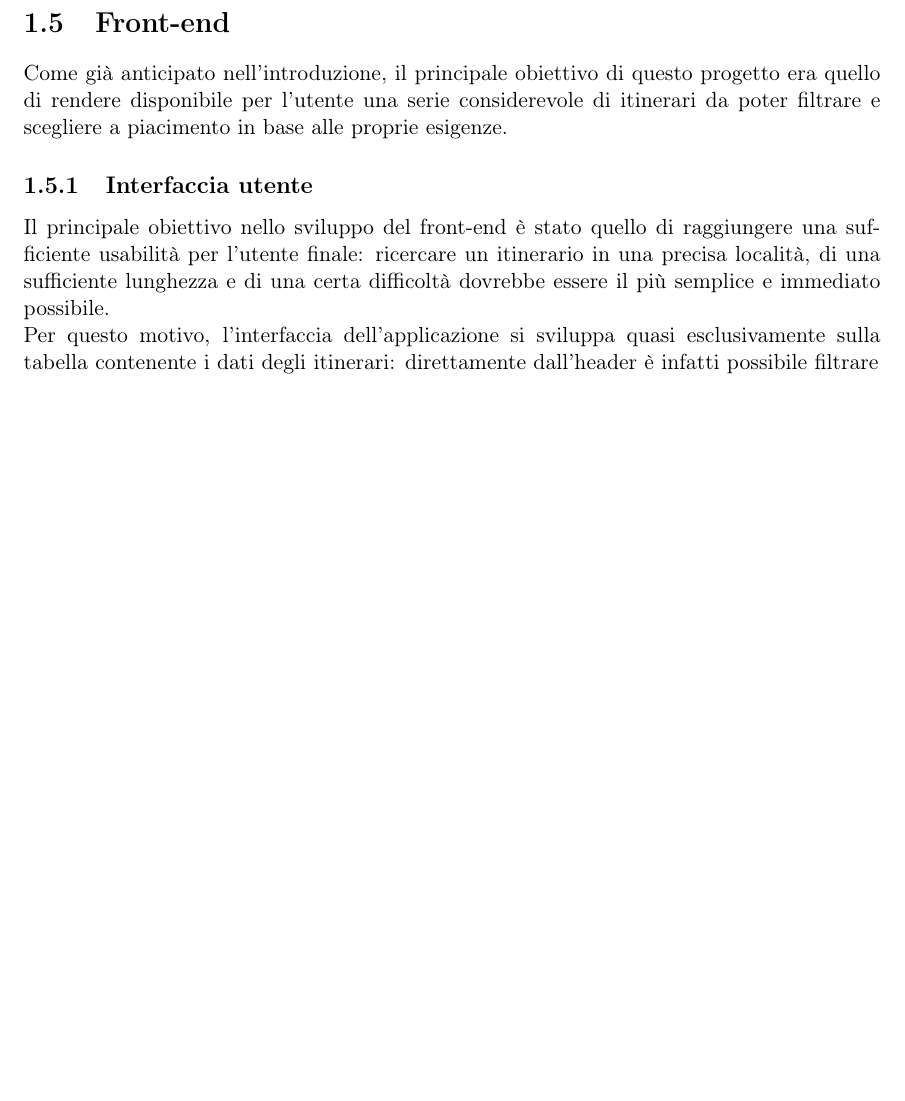
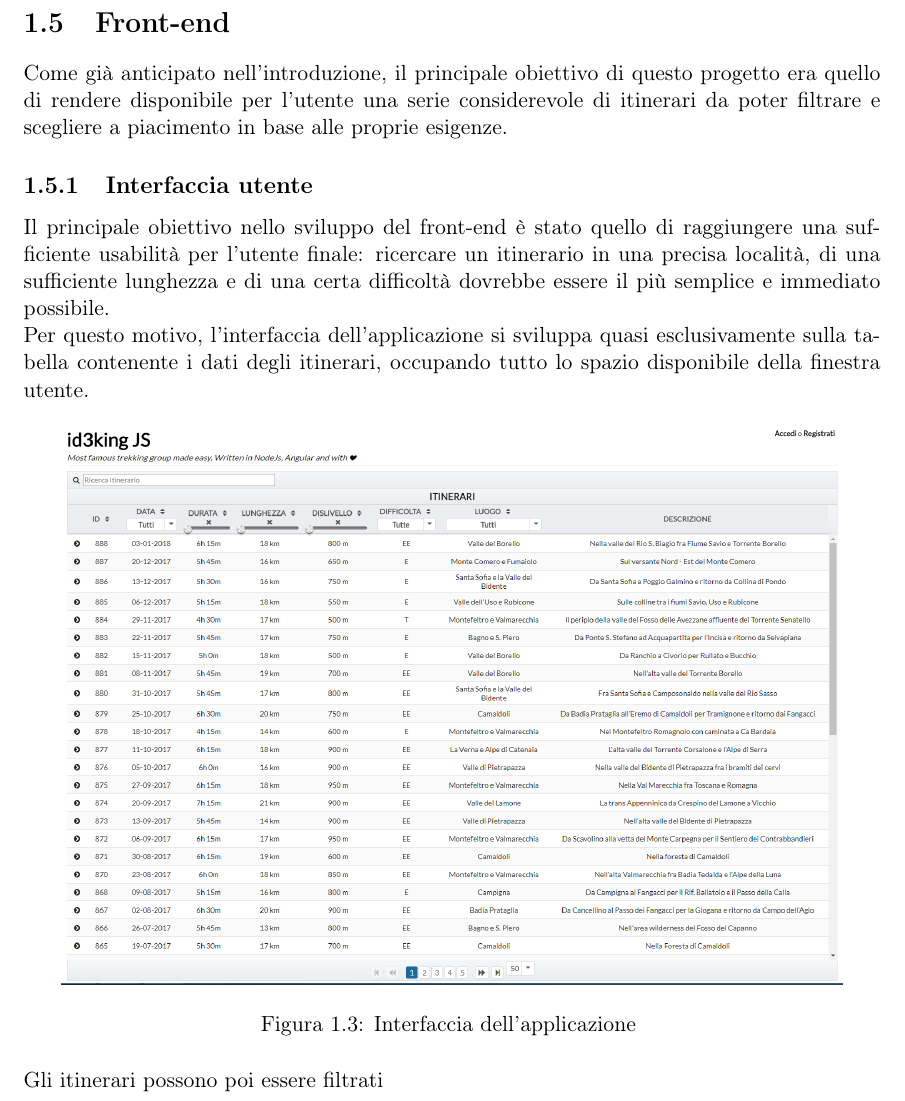
Before and after one commit to Luxor001/id3king, a LaTeX document (report/report.tex): part of page 9 of 9 before the commit and part of page 9 of 10 after it, cut so that both start at the same text, the shorter picture padded with empty space. Compiled offline with pdfLaTeX.

Commit message:
fix di una piccola parte UI; upload immagine per report

```diff
--- a/report/report.tex
+++ b/report/report.tex
@@ -129,11 +129,16 @@ Come già anticipato nell'introduzione, il principale obiettivo di questo proget
 %da continuare
 \subsection{Interfaccia utente}
 Il principale obiettivo nello sviluppo del front-end è stato quello di raggiungere una sufficiente usabilità per l'utente finale: ricercare un itinerario in una precisa località, di una sufficiente lunghezza e di una certa difficoltà dovrebbe essere il più semplice e immediato possibile.
-\\Per questo motivo, l'interfaccia dell'applicazione si sviluppa quasi esclusivamente sulla tabella contenente i dati degli itinerari: direttamente dall'header è infatti possibile filtrare
-
+\\Per questo motivo, l'interfaccia dell'applicazione si sviluppa quasi esclusivamente sulla tabella contenente i dati degli itinerari, occupando tutto lo spazio disponibile della finestra utente.
+\begin{figure}[h]
+	\centering
+	\includegraphics[scale=0.35]{ui_1.png}
+	\caption{Interfaccia dell'applicazione \label{ui_1}}
+\end{figure}
+\\Gli itinerari possono poi essere filtrati
 %inoltre possibile filtrare i dati attraverso i  da essa è possibile infatti sarebbe dovuta focalizzare principalmente sui dati stessi: per questo motivo la tabella di rappresentazione occupa tutto lo spazio disponibile della finestra utente.
 %TODO: Angular in generale, pattern MVC (e altri?), descrizione interfaccia grafica (spiegazione funzioni principali con qualche screenshot).
-
+\pagebreak
 \section{Conclusioni}
 
 
```
Also changed, not shown: report/images/ui_1.PNG (added), 1 other file.
